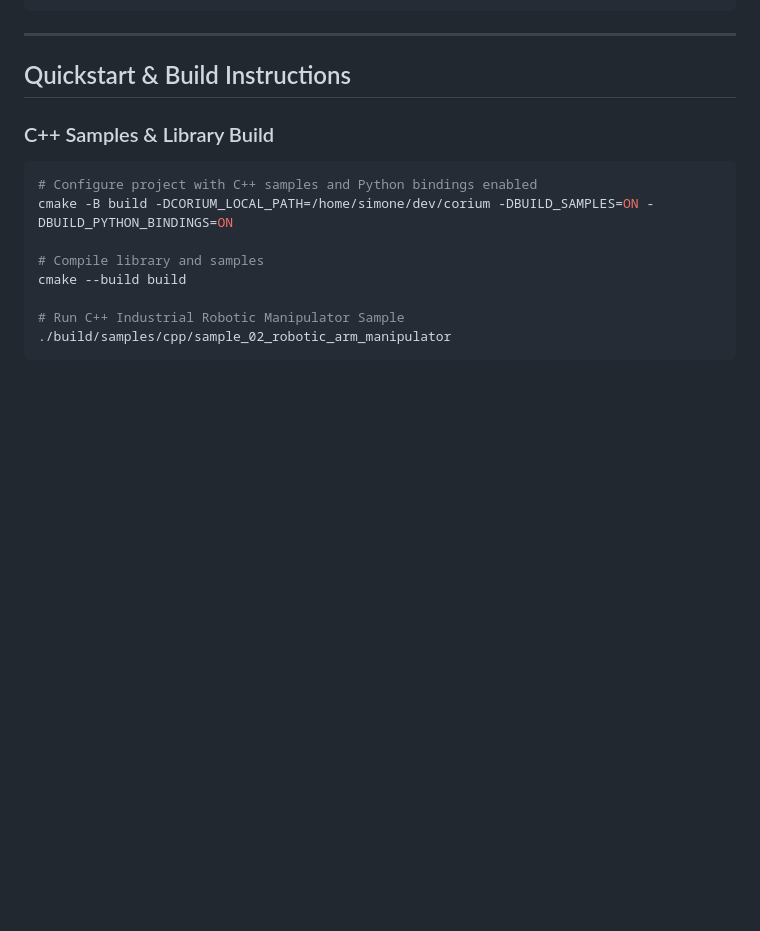
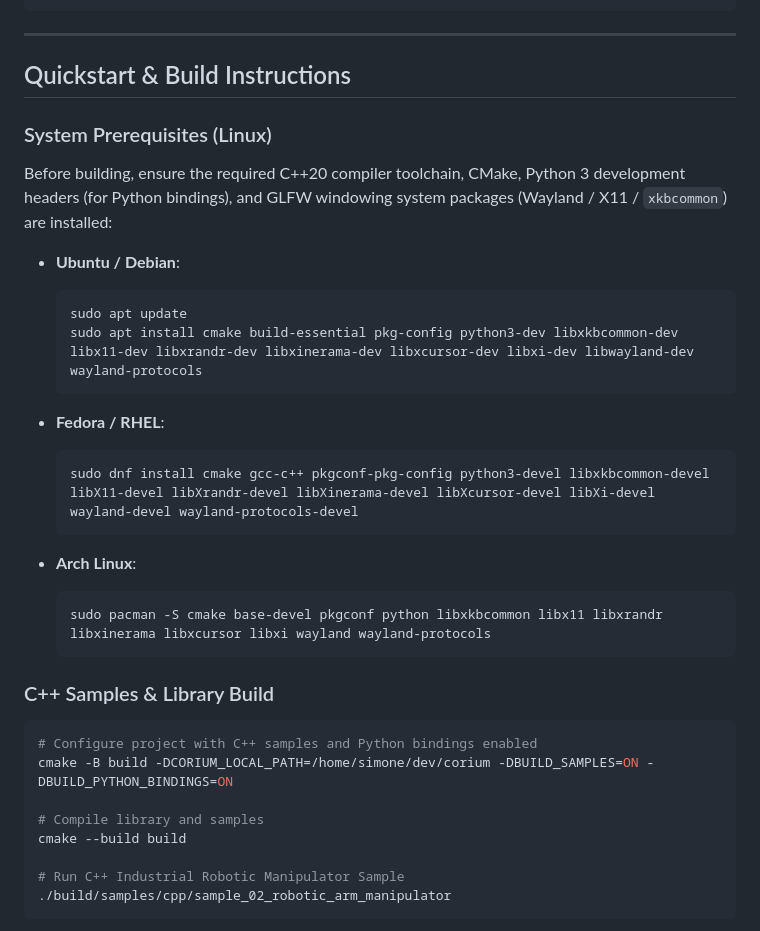
Before and after one commit to simoneCavalleri/corium-simlab, a Markdown page: README.md, the part around the change. Drawn GitHub-style; blank space fills up the shorter version.

Commit message:
docs: update system prerequisites with python3-dev package

````diff
--- a/README.md
+++ b/README.md
@@ -66,6 +66,26 @@ corium-simlab/
 
 ## Quickstart & Build Instructions
 
+### System Prerequisites (Linux)
+
+Before building, ensure the required C++20 compiler toolchain, CMake, Python 3 development headers (for Python bindings), and GLFW windowing system packages (Wayland / X11 / `xkbcommon`) are installed:
+
+- **Ubuntu / Debian**:
+  ```bash
+  sudo apt update
+  sudo apt install cmake build-essential pkg-config python3-dev libxkbcommon-dev libx11-dev libxrandr-dev libxinerama-dev libxcursor-dev libxi-dev libwayland-dev wayland-protocols
+  ```
+
+- **Fedora / RHEL**:
+  ```bash
+  sudo dnf install cmake gcc-c++ pkgconf-pkg-config python3-devel libxkbcommon-devel libX11-devel libXrandr-devel libXinerama-devel libXcursor-devel libXi-devel wayland-devel wayland-protocols-devel
+  ```
+
+- **Arch Linux**:
+  ```bash
+  sudo pacman -S cmake base-devel pkgconf python libxkbcommon libx11 libxrandr libxinerama libxcursor libxi wayland wayland-protocols
+  ```
+
 ### C++ Samples & Library Build
 
 ```bash
````
